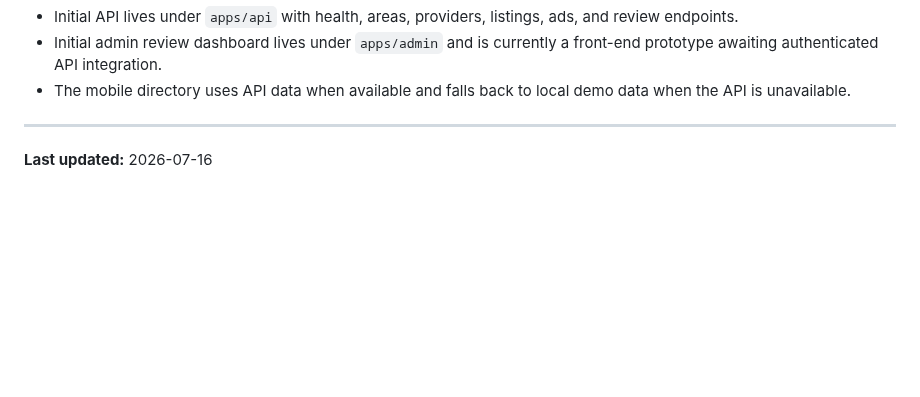
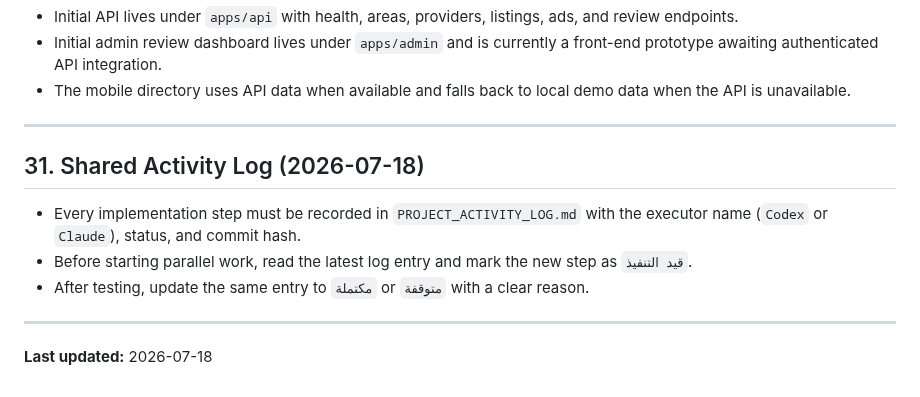
Before and after one commit to aarheemfrj/henaqena, a Markdown page: HENA_QENA_PROJECT_MEMORY.md, the part around the change. Drawn GitHub-style; blank space fills up the shorter version.

Commit message:
docs: add shared project activity log

```diff
--- a/HENA_QENA_PROJECT_MEMORY.md
+++ b/HENA_QENA_PROJECT_MEMORY.md
@@ -1675,4 +1675,12 @@ After that, implement the provider-directory data model and admin review workflo
 
 ---
 
-**Last updated:** 2026-07-16
+## 31. Shared Activity Log (2026-07-18)
+
+- Every implementation step must be recorded in `PROJECT_ACTIVITY_LOG.md` with the executor name (`Codex` or `Claude`), status, and commit hash.
+- Before starting parallel work, read the latest log entry and mark the new step as `قيد التنفيذ`.
+- After testing, update the same entry to `مكتملة` or `متوقفة` with a clear reason.
+
+---
+
+**Last updated:** 2026-07-18
```
Also changed, not shown: PROJECT_ACTIVITY_LOG.md (added, +33 -0 lines).
